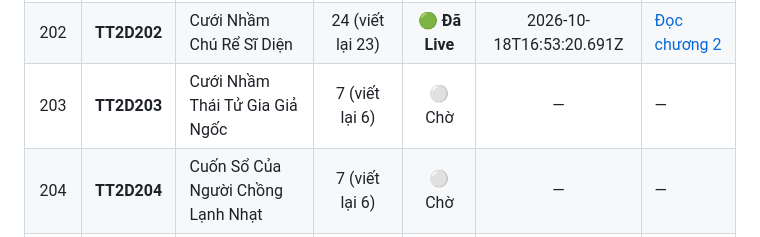
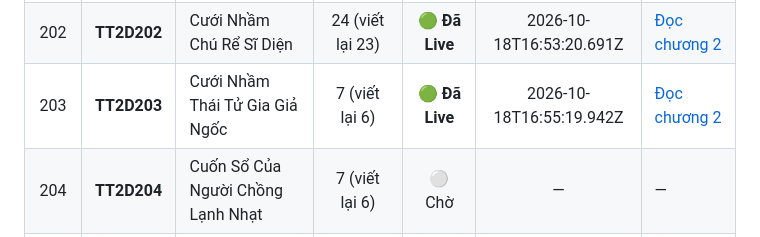
Before and after one commit to setokid123/StoryWeb, a Markdown page: docs/TIEN_DO_VIET_LAI.md, the part around one of its changes. Rendered like a GitHub page.

Commit message:
docs: hoan thanh viet lai TT2D203 (203/250 live)

```diff
--- a/docs/TIEN_DO_VIET_LAI.md
+++ b/docs/TIEN_DO_VIET_LAI.md
@@ -218,7 +218,7 @@
 | 200 | **TT2D200** | Cuộc tình một chiều của Khâu Khiết | 9 (viết lại 8) | 🟢 **Đã Live** | 2026-10-18T16:46:31.812Z | [Đọc chương 2](https://tramtruyen2d.up.railway.app/doc/tt2d200/2/) |
 | 201 | **TT2D201** | Cuộc Tranh Luận Về Sự Sống | 7 (viết lại 6) | 🟢 **Đã Live** | 2026-10-18T16:49:42.126Z | [Đọc chương 2](https://tramtruyen2d.up.railway.app/doc/tt2d201/2/) |
 | 202 | **TT2D202** | Cưới Nhầm Chú Rể Sĩ Diện | 24 (viết lại 23) | 🟢 **Đã Live** | 2026-10-18T16:53:20.691Z | [Đọc chương 2](https://tramtruyen2d.up.railway.app/doc/tt2d202/2/) |
-| 203 | **TT2D203** | Cưới Nhầm Thái Tử Gia Giả Ngốc | 7 (viết lại 6) | ⚪ Chờ | — | — |
+| 203 | **TT2D203** | Cưới Nhầm Thái Tử Gia Giả Ngốc | 7 (viết lại 6) | 🟢 **Đã Live** | 2026-10-18T16:55:19.942Z | [Đọc chương 2](https://tramtruyen2d.up.railway.app/doc/tt2d203/2/) |
 | 204 | **TT2D204** | Cuốn Sổ Của Người Chồng Lạnh Nhạt | 7 (viết lại 6) | ⚪ Chờ | — | — |
 | 205 | **TT2D205** | Đại Sư Bắt Quỷ Giúp Tôi Làm Giàu | 7 (viết lại 6) | ⚪ Chờ | — | — |
 | 206 | **TT2D206** | Đám Cưới Bị Biến Thành Hot Search | 7 (viết lại 6) | ⚪ Chờ | — | — |
```
Also changed, not shown: other parts of docs/TIEN_DO_VIET_LAI.md (+2 -2 lines).
